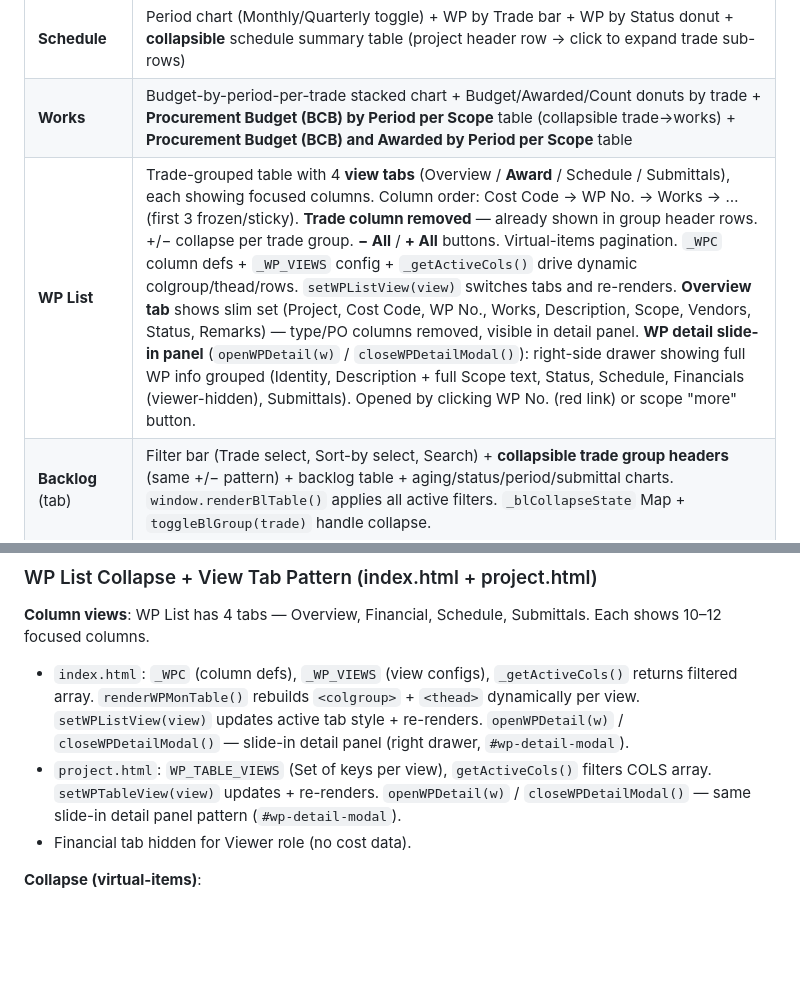
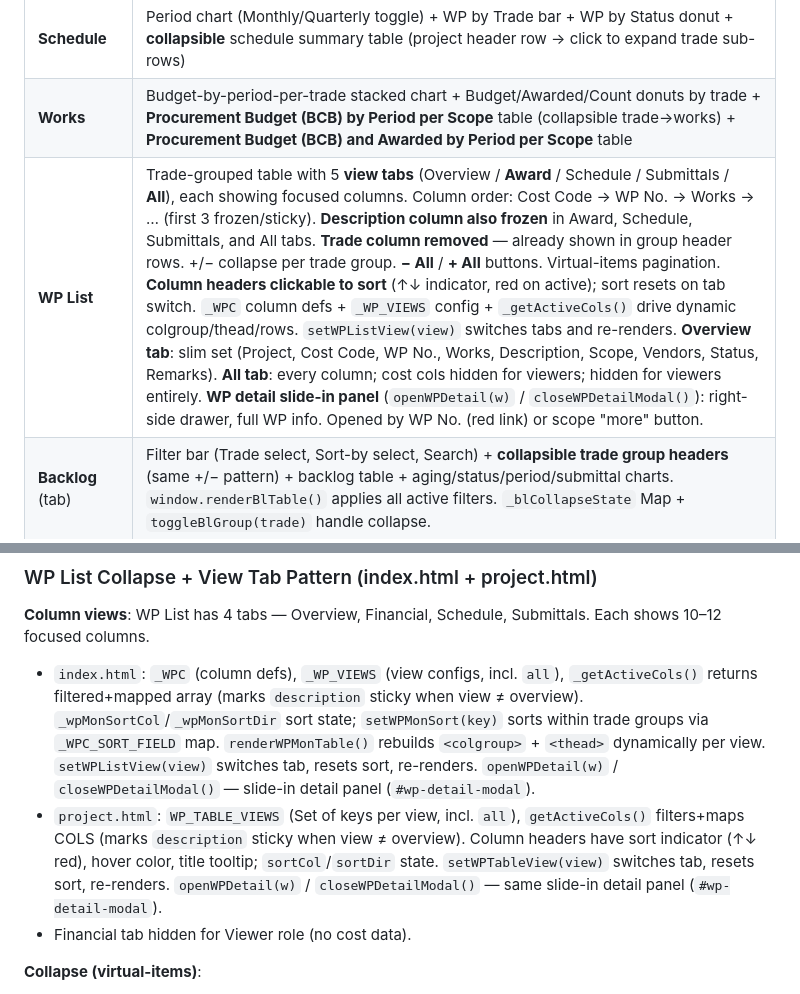
Before and after one commit to PMODepartment/prc-app, a Markdown page: CLAUDE.md, 2 parts joined by grey strips. Rendered like a GitHub page; blank space fills up the shorter version.

Commit message:
CLAUDE.md: document WP List sort, frozen Description, All tab
Co-Authored-By: Claude Sonnet 4.6 <noreply@anthropic.com>

```diff
--- a/CLAUDE.md
+++ b/CLAUDE.md
@@ -206,7 +206,7 @@ Seven-tab layout (Claims tab is **hidden**):
 | **Budget** | 6 KPI cost cards + budget-by-period chart (Monthly/Quarterly toggle) + budget-by-trade HBar chart + **Procurement Budget (BCB) and Awarded by Project** grouped bar chart + budget summary table by trade (IDX_TRADE_ORDER sorted) |
 | **Schedule** | Period chart (Monthly/Quarterly toggle) + WP by Trade bar + WP by Status donut + **collapsible** schedule summary table (project header row → click to expand trade sub-rows) |
 | **Works** | Budget-by-period-per-trade stacked chart + Budget/Awarded/Count donuts by trade + **Procurement Budget (BCB) by Period per Scope** table (collapsible trade→works) + **Procurement Budget (BCB) and Awarded by Period per Scope** table |
-| **WP List** | Trade-grouped table with 4 **view tabs** (Overview / **Award** / Schedule / Submittals), each showing focused columns. Column order: Cost Code → WP No. → Works → … (first 3 frozen/sticky). **Trade column removed** — already shown in group header rows. +/− collapse per trade group. **− All** / **+ All** buttons. Virtual-items pagination. `_WPC` column defs + `_WP_VIEWS` config + `_getActiveCols()` drive dynamic colgroup/thead/rows. `setWPListView(view)` switches tabs and re-renders. **Overview tab** shows slim set (Project, Cost Code, WP No., Works, Description, Scope, Vendors, Status, Remarks) — type/PO columns removed, visible in detail panel. **WP detail slide-in panel** (`openWPDetail(w)` / `closeWPDetailModal()`): right-side drawer showing full WP info grouped (Identity, Description + full Scope text, Status, Schedule, Financials (viewer-hidden), Submittals). Opened by clicking WP No. (red link) or scope "more" button. |
+| **WP List** | Trade-grouped table with 5 **view tabs** (Overview / **Award** / Schedule / Submittals / **All**), each showing focused columns. Column order: Cost Code → WP No. → Works → … (first 3 frozen/sticky). **Description column also frozen** in Award, Schedule, Submittals, and All tabs. **Trade column removed** — already shown in group header rows. +/− collapse per trade group. **− All** / **+ All** buttons. Virtual-items pagination. **Column headers clickable to sort** (↑↓ indicator, red on active); sort resets on tab switch. `_WPC` column defs + `_WP_VIEWS` config + `_getActiveCols()` drive dynamic colgroup/thead/rows. `setWPListView(view)` switches tabs and re-renders. **Overview tab**: slim set (Project, Cost Code, WP No., Works, Description, Scope, Vendors, Status, Remarks). **All tab**: every column; cost cols hidden for viewers; hidden for viewers entirely. **WP detail slide-in panel** (`openWPDetail(w)` / `closeWPDetailModal()`): right-side drawer, full WP info. Opened by WP No. (red link) or scope "more" button. |
 | **Backlog** (tab) | Filter bar (Trade select, Sort-by select, Search) + **collapsible trade group headers** (same +/− pattern) + backlog table + aging/status/period/submittal charts. `window.renderBlTable()` applies all active filters. `_blCollapseState` Map + `toggleBlGroup(trade)` handle collapse. |
 
 **KPI label renames (Budget tab):** "Cost to Complete" → "Procurement Cost to Complete", "Est. at Completion" → "Procurement Estimate at Completion"
@@ -466,8 +466,8 @@ All `.html` files have:
 ### WP List Collapse + View Tab Pattern (index.html + project.html)
 
 **Column views**: WP List has 4 tabs — Overview, Financial, Schedule, Submittals. Each shows 10–12 focused columns.
-- `index.html`: `_WPC` (column defs), `_WP_VIEWS` (view configs), `_getActiveCols()` returns filtered array. `renderWPMonTable()` rebuilds `<colgroup>` + `<thead>` dynamically per view. `setWPListView(view)` updates active tab style + re-renders. `openWPDetail(w)` / `closeWPDetailModal()` — slide-in detail panel (right drawer, `#wp-detail-modal`).
-- `project.html`: `WP_TABLE_VIEWS` (Set of keys per view), `getActiveCols()` filters COLS array. `setWPTableView(view)` updates + re-renders. `openWPDetail(w)` / `closeWPDetailModal()` — same slide-in detail panel pattern (`#wp-detail-modal`).
+- `index.html`: `_WPC` (column defs), `_WP_VIEWS` (view configs, incl. `all`), `_getActiveCols()` returns filtered+mapped array (marks `description` sticky when view ≠ overview). `_wpMonSortCol`/`_wpMonSortDir` sort state; `setWPMonSort(key)` sorts within trade groups via `_WPC_SORT_FIELD` map. `renderWPMonTable()` rebuilds `<colgroup>` + `<thead>` dynamically per view. `setWPListView(view)` switches tab, resets sort, re-renders. `openWPDetail(w)` / `closeWPDetailModal()` — slide-in detail panel (`#wp-detail-modal`).
+- `project.html`: `WP_TABLE_VIEWS` (Set of keys per view, incl. `all`), `getActiveCols()` filters+maps COLS (marks `description` sticky when view ≠ overview). Column headers have sort indicator (↑↓ red), hover color, title tooltip; `sortCol`/`sortDir` state. `setWPTableView(view)` switches tab, resets sort, re-renders. `openWPDetail(w)` / `closeWPDetailModal()` — same slide-in detail panel (`#wp-detail-modal`).
 - Financial tab hidden for Viewer role (no cost data).
 
 **Collapse (virtual-items)**:
```
